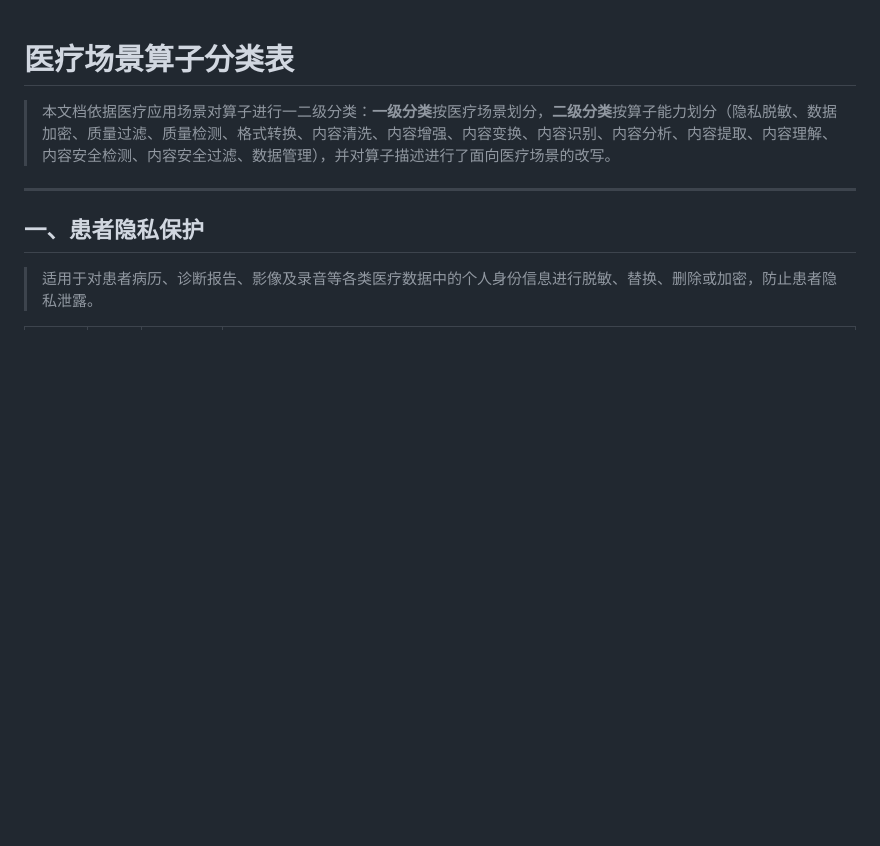
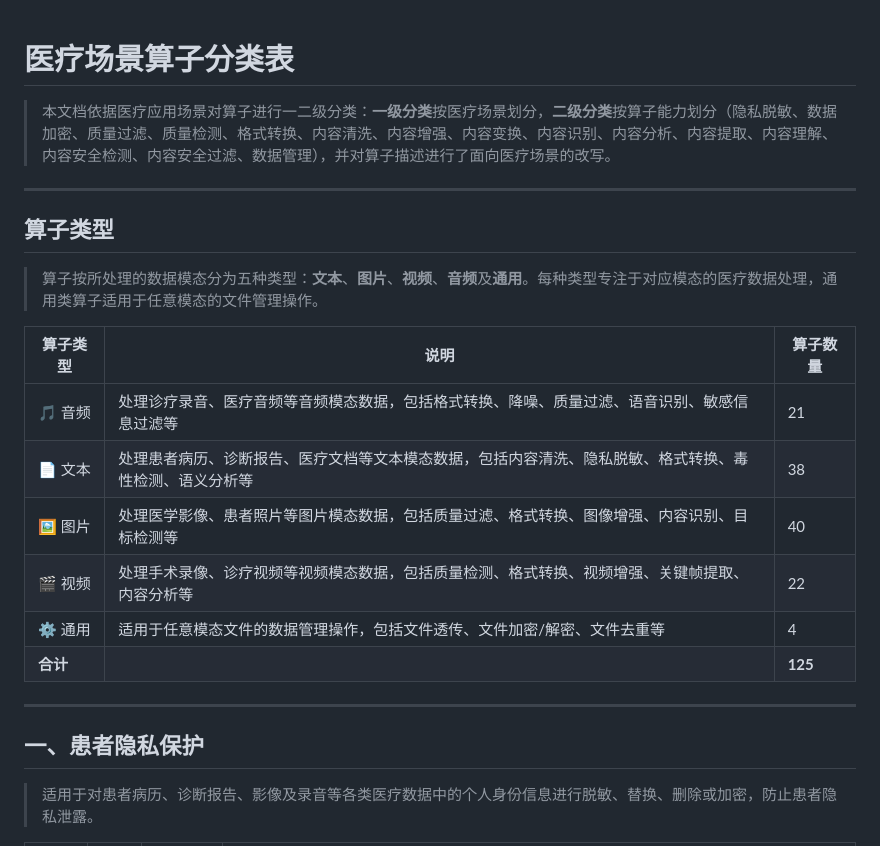
Before and after one commit to liper/DengWorkSpace, a Markdown page: 医疗场景算子分类.md, the part around the change. Drawn GitHub-style; blank space fills up the shorter version.

Commit message:
Add 算子类型 section to 医疗场景算子分类.md before 一级分类
Co-authored-by: liper <29704481+liper@users.noreply.github.com>
Agent-Logs-Url: https://github.com/liper/DengWorkSpace/sessions/0b2bf000-a2f7-4908-91dc-97d44e932c3d

```diff
--- a/医疗场景算子分类.md
+++ b/医疗场景算子分类.md
@@ -1,6 +1,21 @@
 # 医疗场景算子分类表
 
 > 本文档依据医疗应用场景对算子进行一二级分类：**一级分类**按医疗场景划分，**二级分类**按算子能力划分（隐私脱敏、数据加密、质量过滤、质量检测、格式转换、内容清洗、内容增强、内容变换、内容识别、内容分析、内容提取、内容理解、内容安全检测、内容安全过滤、数据管理），并对算子描述进行了面向医疗场景的改写。
+
+---
+
+## 算子类型
+
+> 算子按所处理的数据模态分为五种类型：**文本**、**图片**、**视频**、**音频**及**通用**。每种类型专注于对应模态的医疗数据处理，通用类算子适用于任意模态的文件管理操作。
+
+| 算子类型 | 说明 | 算子数量 |
+|---|---|---|
+| 🎵 音频 | 处理诊疗录音、医疗音频等音频模态数据，包括格式转换、降噪、质量过滤、语音识别、敏感信息过滤等 | 21 |
+| 📄 文本 | 处理患者病历、诊断报告、医疗文档等文本模态数据，包括内容清洗、隐私脱敏、格式转换、毒性检测、语义分析等 | 38 |
+| 🖼️ 图片 | 处理医学影像、患者照片等图片模态数据，包括质量过滤、格式转换、图像增强、内容识别、目标检测等 | 40 |
+| 🎬 视频 | 处理手术录像、诊疗视频等视频模态数据，包括质量检测、格式转换、视频增强、关键帧提取、内容分析等 | 22 |
+| ⚙️ 通用 | 适用于任意模态文件的数据管理操作，包括文件透传、文件加密/解密、文件去重等 | 4 |
+| **合计** | | **125** |
 
 ---
 
```
